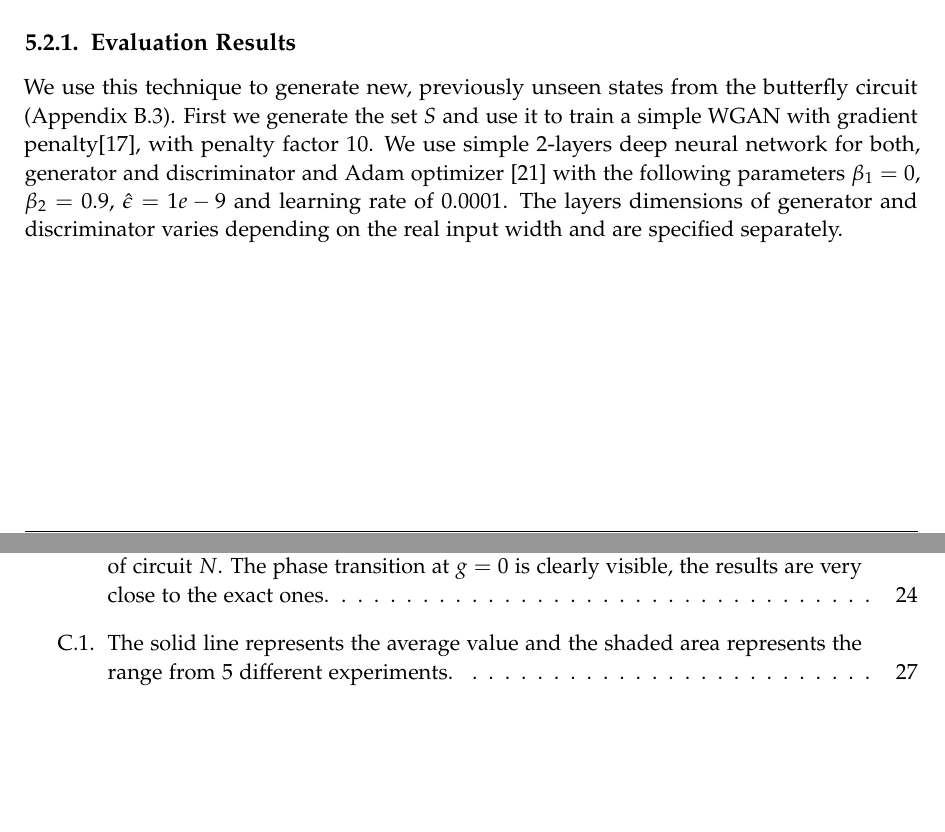
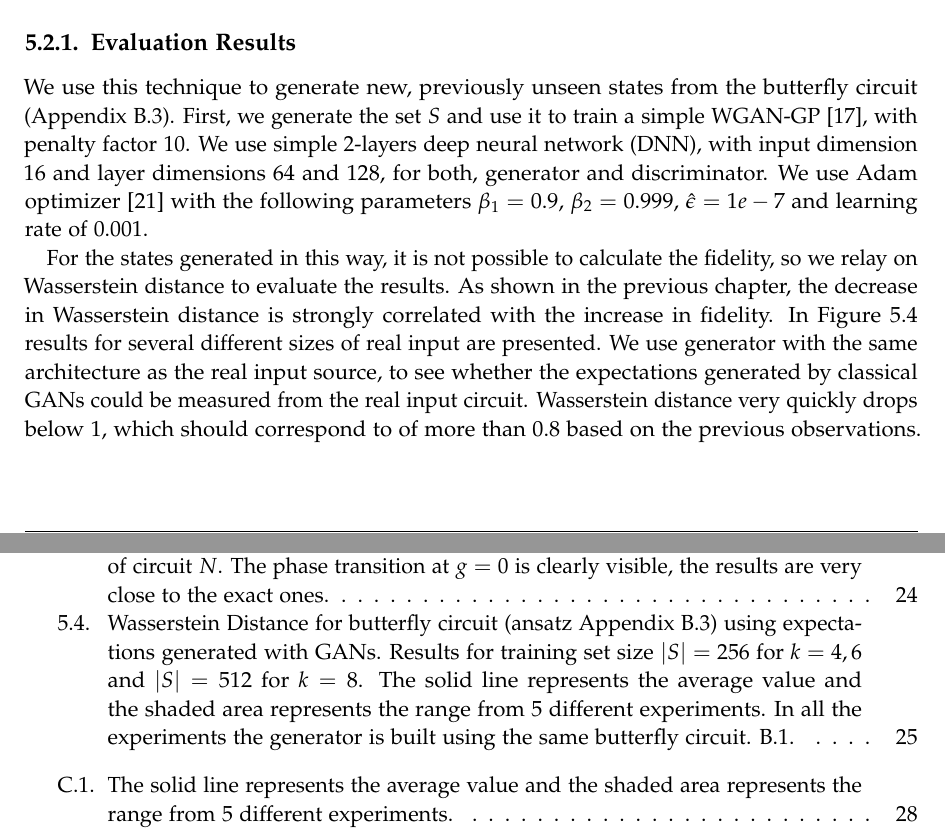
Before and after one commit to WiktorJ/quantum-gans, a LaTeX thesis (paper/main.tex, which reads paper/chapters/06_my_contribution.tex): two parts of pages 31 and 38 of 42 before the commit and two parts of pages 31 and 39 of 44 after it, joined at a grey line, cut so that both start at the same text, the shorter picture padded with empty space. The pictures show the PDF file paper/main.pdf that the author committed with the source.

Commit message:
Chapter 5 done

```diff
--- a/paper/chapters/06_my_contribution.tex
+++ b/paper/chapters/06_my_contribution.tex
@@ -192,11 +192,44 @@ produce the vectors $s'$.
 
 \subsection{Evaluation Results}
 We use this technique to generate new, previously unseen states from the butterfly circuit
-(Appendix \ref{apx:butterfly_ansatz}). First we generate the set $S$ and use it
-to train a simple WGAN with gradient penalty\cite{gulrajani2017improved}, with
-penalty factor $10$. We use
-simple 2-layers deep neural network for both, generator and discriminator and Adam
-optimizer \cite{kingma2017adam} with the following parameters $\beta_1 = 0$,
-$\beta_2 = 0.9$, $\hat{\epsilon} = 1e - 9$ and learning rate of $0.0001$. The layers
-dimensions of generator and discriminator varies depending on the real input width
-and are specified separately.
+(Appendix \ref{apx:butterfly_ansatz}). First, we generate the set $S$ and use it
+to train a simple WGAN-GP \cite{gulrajani2017improved}, with penalty factor
+$10$. We use simple 2-layers deep neural network (DNN), with input dimension $16$ and
+layer dimensions $64$ and $128$, for both, generator and
+discriminator. We use Adam optimizer \cite{kingma2017adam} with the following
+parameters $\beta_1 = 0.9$, $\beta_2 = 0.999$, $\hat{\epsilon} = 1e - 7$ and
+learning rate of $0.001$.
+
+For the states generated in this way, it is not possible to calculate the fidelity, so we
+relay on Wasserstein distance to evaluate the results. As shown in the previous
+chapter, the decrease in Wasserstein distance is strongly correlated with
+the increase in fidelity. In Figure \ref{fig:wqgans_res_gans_1} results for
+several different sizes of real input are presented. We use generator with the
+same architecture as the real input source, to see whether the expectations
+generated by classical GANs could be measured from the real input circuit.
+Wasserstein distance very quickly drops below $1$, which should correspond to of
+more than $0.8$ based on the previous observations. However, it always plateaus
+before dropping to 0, which indicated that the classical generator does not
+produce expectations exactly from the $p_S$ distribution.
+
+\begin{figure}[htbp!]
+  \captionsetup[subfigure]{labelformat=empty}
+  \centering
+  \subfloat{
+    \includegraphics[width=0.33\linewidth]{figures/wqgans_butterfly_size=4_k=2_gen=same_as_real_gan/Wasserstein_Distance.png}
+  }
+  \subfloat{
+    \includegraphics[width=0.33\linewidth]{figures/wqgans_butterfly_size=6_k=2_gen=same_as_real_gan/Wasserstein_Distance.png}
+  }
+  \subfloat{
+    \includegraphics[width=0.33\linewidth]{figures/wqgans_butterfly_size=8_k=2_gen=same_as_real_gan/Wasserstein_Distance.png}
+  }
+  \caption{Wasserstein Distance for butterfly circuit (ansatz Appendix
+    \ref{apx:butterfly_ansatz}) using expectations generated with GANs. Results
+    for training set size $|S| = 256$ for $k=4,6$ and $|S| = 512$ for $k=8$.
+    The solid line represents the average value and the shaded area
+    represents the range from 5 different experiments. In all the
+    experiments the generator is built using the same butterfly circuit.
+    \ref{apx:sqgans_ansatz}. }
+  \label{fig:wqgans_res_gans_1}
+\end{figure}
```
Also changed, not shown: paper/chapters/02_quantum_computing_intro.tex (+1 -1 lines), paper/figures/wqgans_butterfly_size=4_k=2_gen=same_as_real_gan/Wasserstein_Distance.png (added), paper/figures/wqgans_butterfly_size=4_k=2_gen=same_as_real_gan/fidelity.png (added), paper/figures/wqgans_butterfly_size=6_k=2_gen=same_as_real_gan/Wasserstein_Distance.png (added), paper/figures/wqgans_butterfly_size=6_k=2_gen=same_as_real_gan/fidelity.png (added), paper/figures/wqgans_butterfly_size=8_k=2_gen=same_as_real_gan/Wasserstein_Distance.png (added), paper/figures/wqgans_butterfly_size=8_k=2_gen=same_as_real_gan/fidelity.png (added), paper/main.pdf, paper/chapters/06_my_contribution.tex (9 more changed lines), 3 other files.
